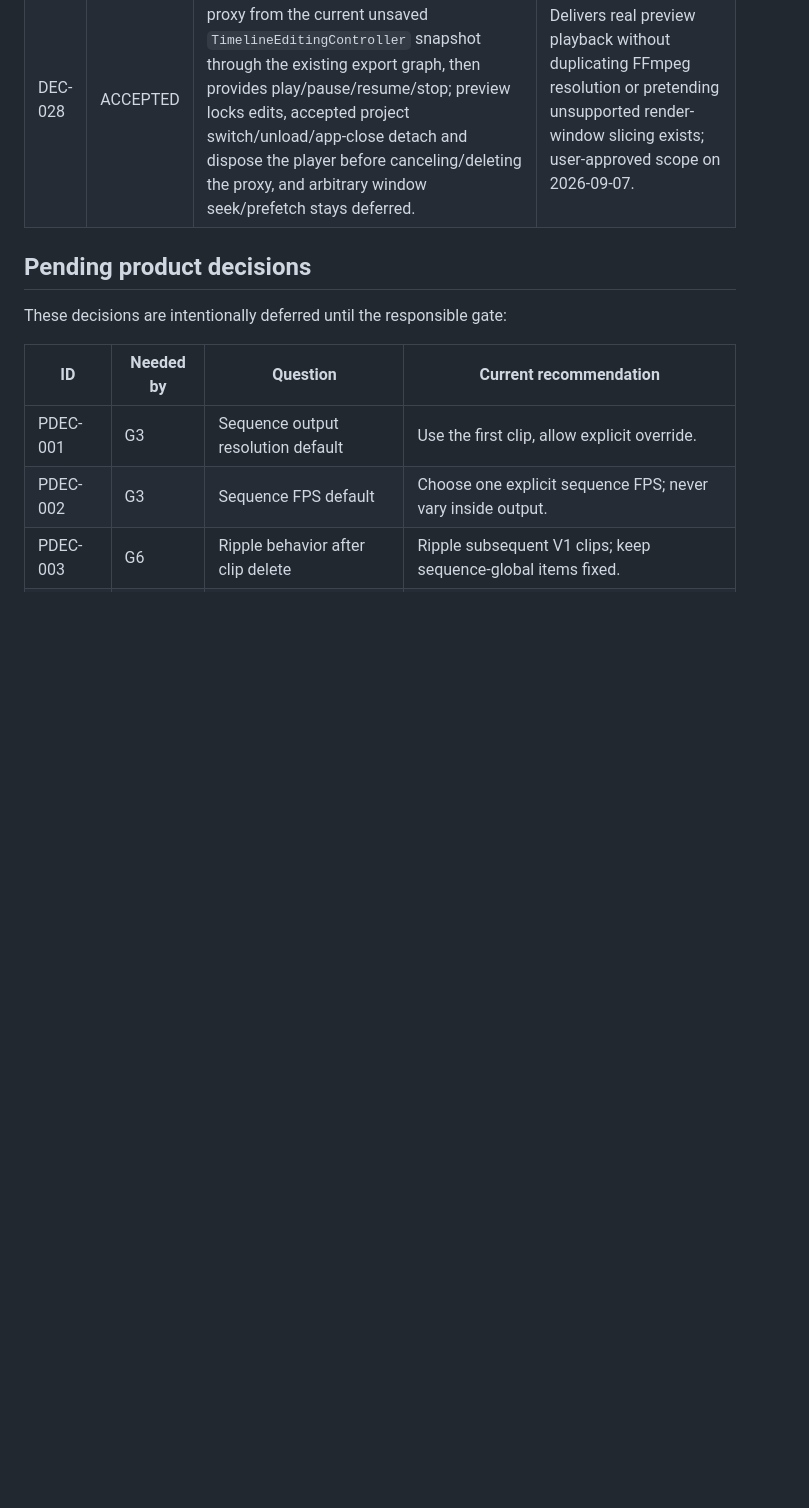
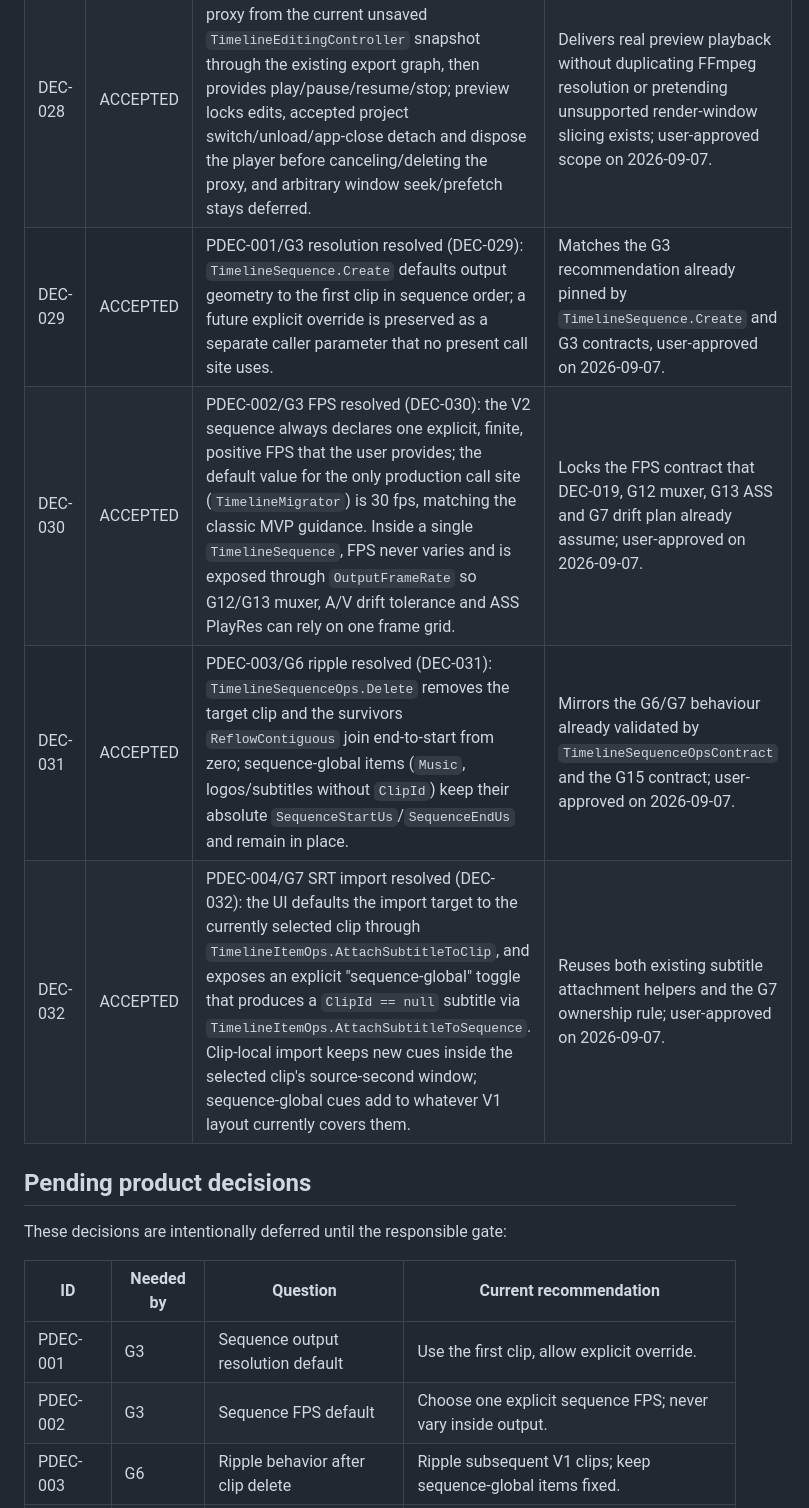
Before and after one commit to wan1778/BiliSub-Studio, a Markdown page: docs/editor-timeline/DECISIONS.md, the part around one of its changes. GitHub-like rendering; blank space fills up the shorter version.

Commit message:
docs(timeline): resolve PDEC-001/002/003/004 decisions

```diff
--- a/docs/editor-timeline/DECISIONS.md
+++ b/docs/editor-timeline/DECISIONS.md
@@ -34,6 +34,10 @@ This log is append-only. Do not silently rewrite an accepted decision. A change
 | DEC-026 | ACCEPTED | G16 renders clip-local and sequence-global logos with the documented `logo\|path\|x,y,w,h\|opacity` encoding, classic-composer overlay semantics (rgba scale, alpha, clamped pixels) plus source-second enable windows; legacy music items stay rejected; ASS PlayRes follows pre-scale asset frames. | Closes the last explicit mux rejection; user-approved scope on 2026-09-07. |
 | DEC-027 | ACCEPTED | G17 adds a horizontally scrollable V1 clip strip: dragging a clip body proposes reorder, dragging the selected clip edges proposes frame-snapped trim, pointer move mutates only transient visuals, and release commits at most one `TimelineEditingController` transaction; cancel/capture loss commits nothing and explicit save remains the only persistence action. | Adds direct manipulation without bypassing G15 history/dependency ownership; user-approved scope on 2026-09-07. |
 | DEC-028 | ACCEPTED | G18 renders one full-sequence processed proxy from the current unsaved `TimelineEditingController` snapshot through the existing export graph, then provides play/pause/resume/stop; preview locks edits, accepted project switch/unload/app-close detach and dispose the player before canceling/deleting the proxy, and arbitrary window seek/prefetch stays deferred. | Delivers real preview playback without duplicating FFmpeg resolution or pretending unsupported render-window slicing exists; user-approved scope on 2026-09-07. |
+| DEC-029 | ACCEPTED | PDEC-001/G3 resolution resolved (DEC-029): `TimelineSequence.Create` defaults output geometry to the first clip in sequence order; a future explicit override is preserved as a separate caller parameter that no present call site uses. | Matches the G3 recommendation already pinned by `TimelineSequence.Create` and G3 contracts, user-approved on 2026-09-07. |
+| DEC-030 | ACCEPTED | PDEC-002/G3 FPS resolved (DEC-030): the V2 sequence always declares one explicit, finite, positive FPS that the user provides; the default value for the only production call site (`TimelineMigrator`) is 30 fps, matching the classic MVP guidance. Inside a single `TimelineSequence`, FPS never varies and is exposed through `OutputFrameRate` so G12/G13 muxer, A/V drift tolerance and ASS PlayRes can rely on one frame grid. | Locks the FPS contract that DEC-019, G12 muxer, G13 ASS and G7 drift plan already assume; user-approved on 2026-09-07. |
+| DEC-031 | ACCEPTED | PDEC-003/G6 ripple resolved (DEC-031): `TimelineSequenceOps.Delete` removes the target clip and the survivors `ReflowContiguous` join end-to-start from zero; sequence-global items (`Music`, logos/subtitles without `ClipId`) keep their absolute `SequenceStartUs`/`SequenceEndUs` and remain in place. | Mirrors the G6/G7 behaviour already validated by `TimelineSequenceOpsContract` and the G15 contract; user-approved on 2026-09-07. |
+| DEC-032 | ACCEPTED | PDEC-004/G7 SRT import resolved (DEC-032): the UI defaults the import target to the currently selected clip through `TimelineItemOps.AttachSubtitleToClip`, and exposes an explicit "sequence-global" toggle that produces a `ClipId == null` subtitle via `TimelineItemOps.AttachSubtitleToSequence`. Clip-local import keeps new cues inside the selected clip's source-second window; sequence-global cues add to whatever V1 layout currently covers them. | Reuses both existing subtitle attachment helpers and the G7 ownership rule; user-approved on 2026-09-07. |
 
 ## Pending product decisions
 
```
Also changed, not shown: other parts of docs/editor-timeline/DECISIONS.md (+8 -0 lines), docs/editor-timeline/STATUS.md (+23 -2 lines).
